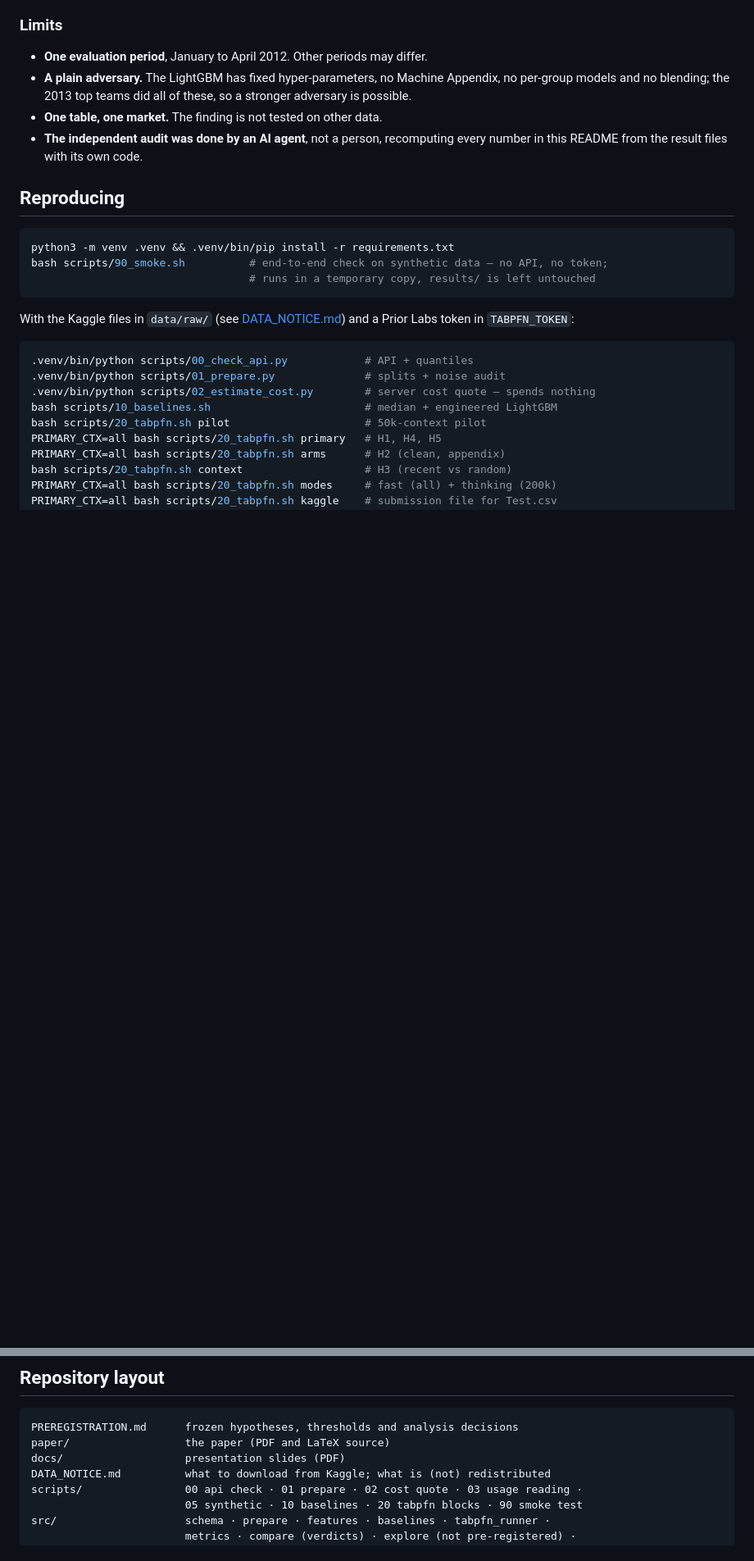
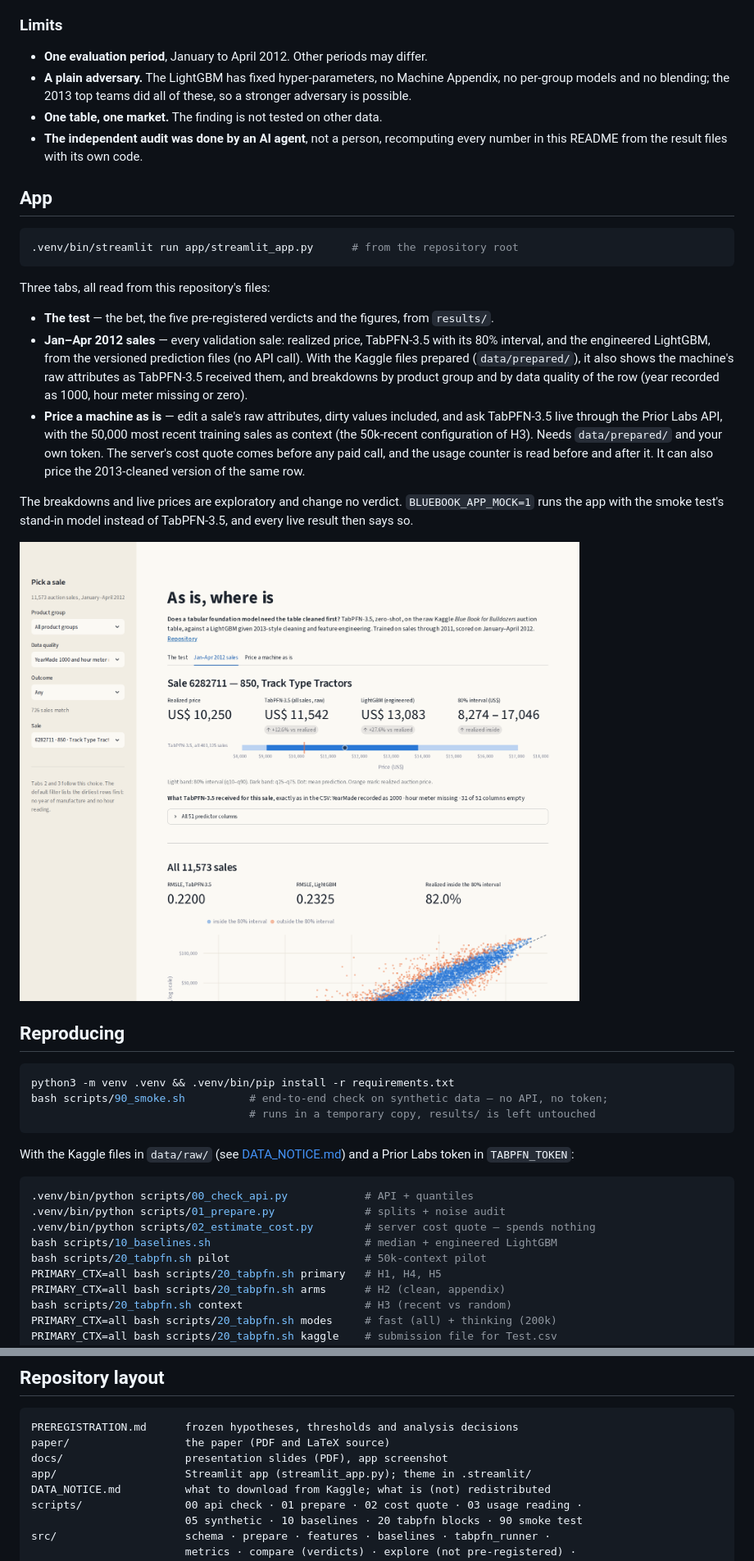
Before and after one commit to abenvenho/tabpfn-bluebook-bulldozers, a Markdown page: README.md, 2 parts joined by grey strips. Shown at 82% size. Rendered like a GitHub page; pictures changed too: docs/app_explorer.png (added); blank space fills up the shorter version.

````diff
--- a/README.md
+++ b/README.md
@@ -228,6 +228,32 @@ Logged as the pre-registration requires; where a choice was open, it went to the
 - **The independent audit was done by an AI agent**, not a person, recomputing every number
   in this README from the result files with its own code.
 
+## App
+
+```bash
+.venv/bin/streamlit run app/streamlit_app.py      # from the repository root
+```
+
+Three tabs, all read from this repository's files:
+
+- **The test** — the bet, the five pre-registered verdicts and the figures, from `results/`.
+- **Jan–Apr 2012 sales** — every validation sale: realized price, TabPFN-3.5 with its 80%
+  interval, and the engineered LightGBM, from the versioned prediction files (no API call).
+  With the Kaggle files prepared (`data/prepared/`), it also shows the machine's raw
+  attributes as TabPFN-3.5 received them, and breakdowns by product group and by data
+  quality of the row (year recorded as 1000, hour meter missing or zero).
+- **Price a machine as is** — edit a sale's raw attributes, dirty values included, and ask
+  TabPFN-3.5 live through the Prior Labs API, with the 50,000 most recent training sales as
+  context (the 50k-recent configuration of H3). Needs `data/prepared/` and your own token.
+  The server's cost quote comes before any paid call, and the usage counter is read before
+  and after it. It can also price the 2013-cleaned version of the same row.
+
+The breakdowns and live prices are exploratory and change no verdict.
+`BLUEBOOK_APP_MOCK=1` runs the app with the smoke test's stand-in model instead of
+TabPFN-3.5, and every live result then says so.
+
+![The app: one Jan–Apr 2012 sale with no year of manufacture and no hour reading](docs/app_explorer.png)
+
 ## Reproducing
 
 ```bash
@@ -266,7 +292,8 @@ primary run alone takes about 28 minutes of wall time.
 ```
 PREREGISTRATION.md      frozen hypotheses, thresholds and analysis decisions
 paper/                  the paper (PDF and LaTeX source)
-docs/                   presentation slides (PDF)
+docs/                   presentation slides (PDF), app screenshot
+app/                    Streamlit app (streamlit_app.py); theme in .streamlit/
 DATA_NOTICE.md          what to download from Kaggle; what is (not) redistributed
 scripts/                00 api check · 01 prepare · 02 cost quote · 03 usage reading ·
                         05 synthetic · 10 baselines · 20 tabpfn blocks · 90 smoke test
````
Also changed, not shown: other parts of README.md (+1 -1 lines), 3 other files.
